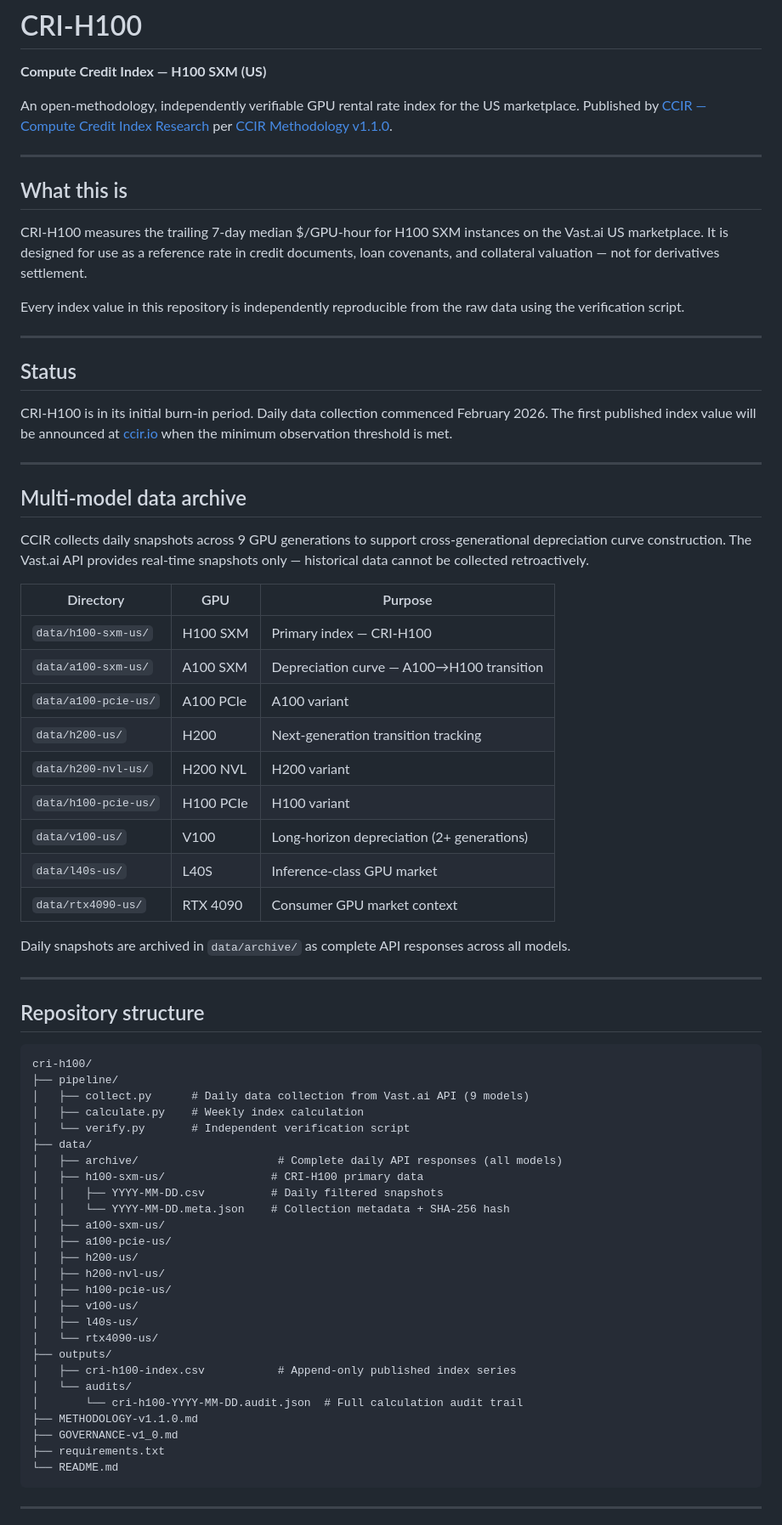
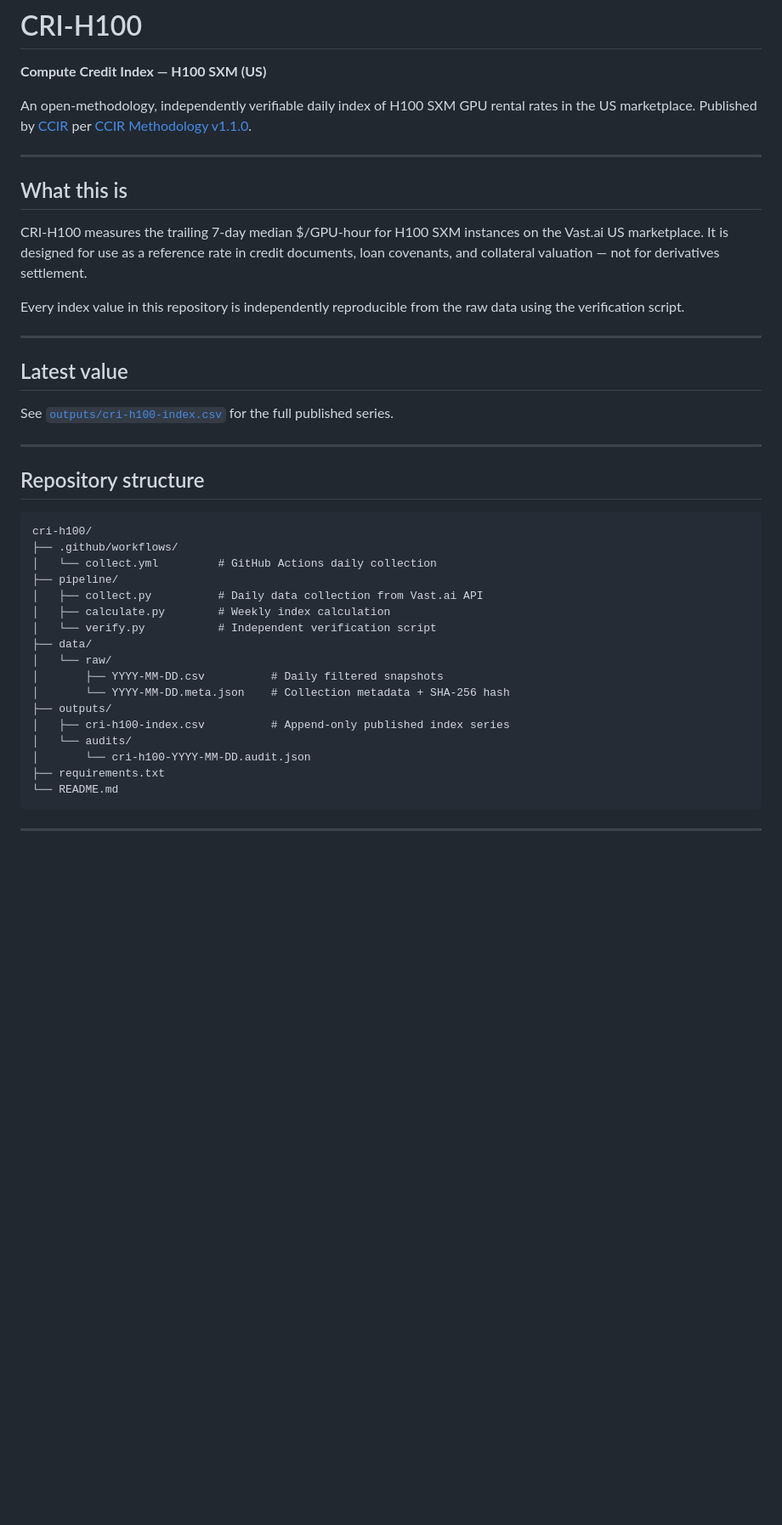
Before and after one commit to ccir-index/cri-h100, a Markdown page: README.md, the part around one of its changes. Shown at 85% size. GitHub-like rendering; blank space fills up the shorter version.

Commit message:
docs: fix methodology version to v1.1.0, clean up README

````diff
--- a/README.md
+++ b/README.md
@@ -2,7 +2,7 @@
 
 **Compute Credit Index — H100 SXM (US)**
 
-An open-methodology, independently verifiable GPU rental rate index for the US marketplace. Published by [CCIR — Compute Credit Index Research](https://ccir.io) per [CCIR Methodology v1.1.0](https://github.com/ccir-index/cri-h100/blob/main/METHODOLOGY-v1.1.0.md).
+An open-methodology, independently verifiable daily index of H100 SXM GPU rental rates in the US marketplace. Published by [CCIR](https://ccir.io) per [CCIR Methodology v1.1.0](https://github.com/ccir-index/ccir-methodology).
 
 ---
 
@@ -14,59 +14,29 @@ Every index value in this repository is independently reproducible from the raw
 
 ---
 
-## Status
+## Latest value
 
-CRI-H100 is in its initial burn-in period. Daily data collection commenced February 2026. The first published index value will be announced at [ccir.io](https://ccir.io) when the minimum observation threshold is met.
-
----
-
-## Multi-model data archive
-
-CCIR collects daily snapshots across 9 GPU generations to support cross-generational depreciation curve construction. The Vast.ai API provides real-time snapshots only — historical data cannot be collected retroactively.
-
-| Directory | GPU | Purpose |
-|-----------|-----|---------|
-| `data/h100-sxm-us/` | H100 SXM | Primary index — CRI-H100 |
-| `data/a100-sxm-us/` | A100 SXM | Depreciation curve — A100→H100 transition |
-| `data/a100-pcie-us/` | A100 PCIe | A100 variant |
-| `data/h200-us/` | H200 | Next-generation transition tracking |
-| `data/h200-nvl-us/` | H200 NVL | H200 variant |
-| `data/h100-pcie-us/` | H100 PCIe | H100 variant |
-| `data/v100-us/` | V100 | Long-horizon depreciation (2+ generations) |
-| `data/l40s-us/` | L40S | Inference-class GPU market |
-| `data/rtx4090-us/` | RTX 4090 | Consumer GPU market context |
-
-Daily snapshots are archived in `data/archive/` as complete API responses across all models.
+See [`outputs/cri-h100-index.csv`](outputs/cri-h100-index.csv) for the full published series.
 
 ---
 
 ## Repository structure
-
 ```
 cri-h100/
+├── .github/workflows/
+│   └── collect.yml         # GitHub Actions daily collection
 ├── pipeline/
-│   ├── collect.py      # Daily data collection from Vast.ai API (9 models)
-│   ├── calculate.py    # Weekly index calculation
-│   └── verify.py       # Independent verification script
+│   ├── collect.py          # Daily data collection from Vast.ai API
+│   ├── calculate.py        # Weekly index calculation
+│   └── verify.py           # Independent verification script
 ├── data/
-│   ├── archive/                     # Complete daily API responses (all models)
-│   ├── h100-sxm-us/                # CRI-H100 primary data
-│   │   ├── YYYY-MM-DD.csv          # Daily filtered snapshots
-│   │   └── YYYY-MM-DD.meta.json    # Collection metadata + SHA-256 hash
-│   ├── a100-sxm-us/
-│   ├── a100-pcie-us/
-│   ├── h200-us/
-│   ├── h200-nvl-us/
-│   ├── h100-pcie-us/
-│   ├── v100-us/
-│   ├── l40s-us/
-│   └── rtx4090-us/
+│   └── raw/
+│       ├── YYYY-MM-DD.csv          # Daily filtered snapshots
+│       └── YYYY-MM-DD.meta.json    # Collection metadata + SHA-256 hash
 ├── outputs/
-│   ├── cri-h100-index.csv           # Append-only published index series
+│   ├── cri-h100-index.csv          # Append-only published index series
 │   └── audits/
-│       └── cri-h100-YYYY-MM-DD.audit.json  # Full calculation audit trail
-├── METHODOLOGY-v1.1.0.md
-├── GOVERNANCE-v1_0.md
+│       └── cri-h100-YYYY-MM-DD.audit.json
 ├── requirements.txt
 └── README.md
 ```
````
Also changed, not shown: other parts of README.md (+11 -28 lines).
